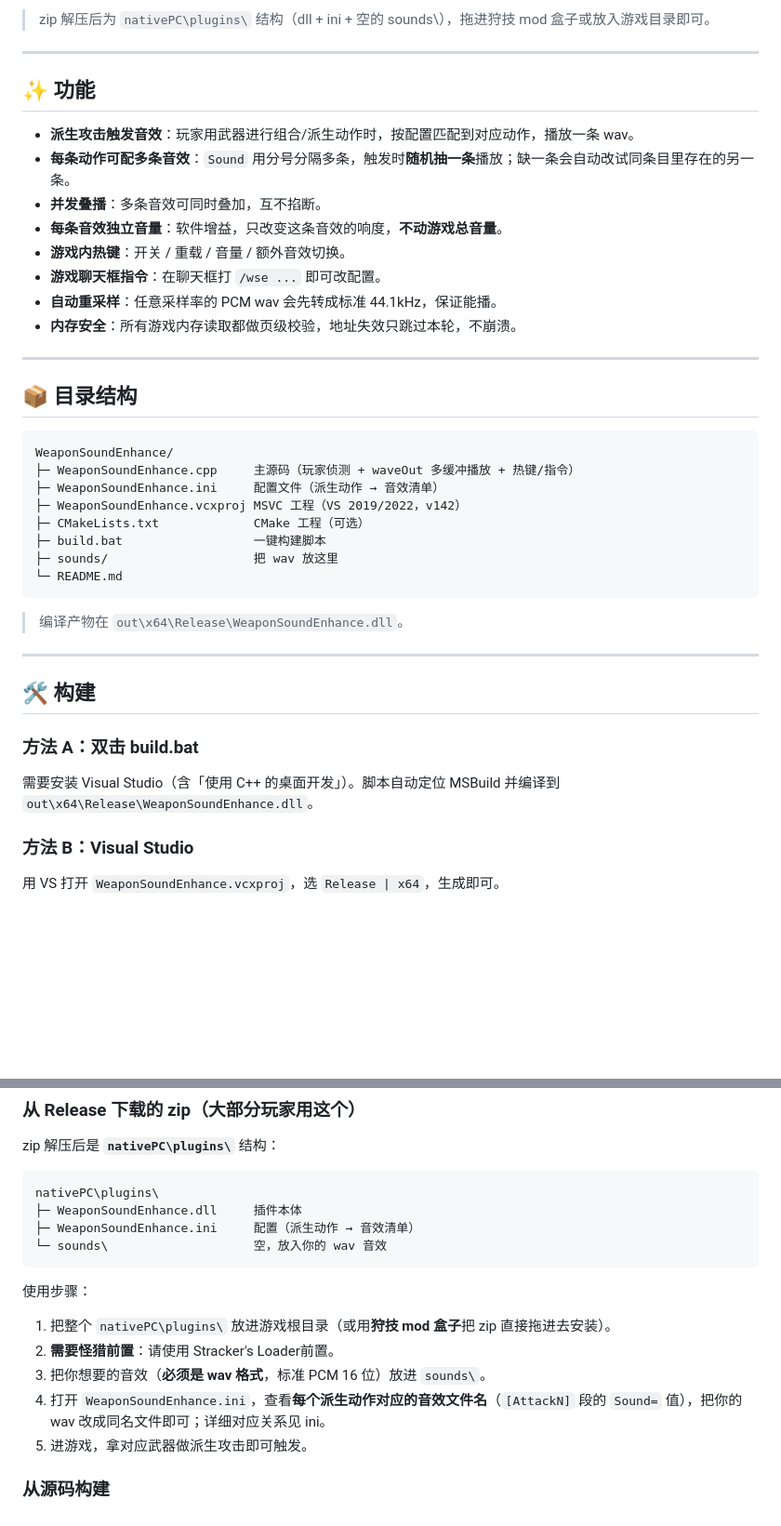
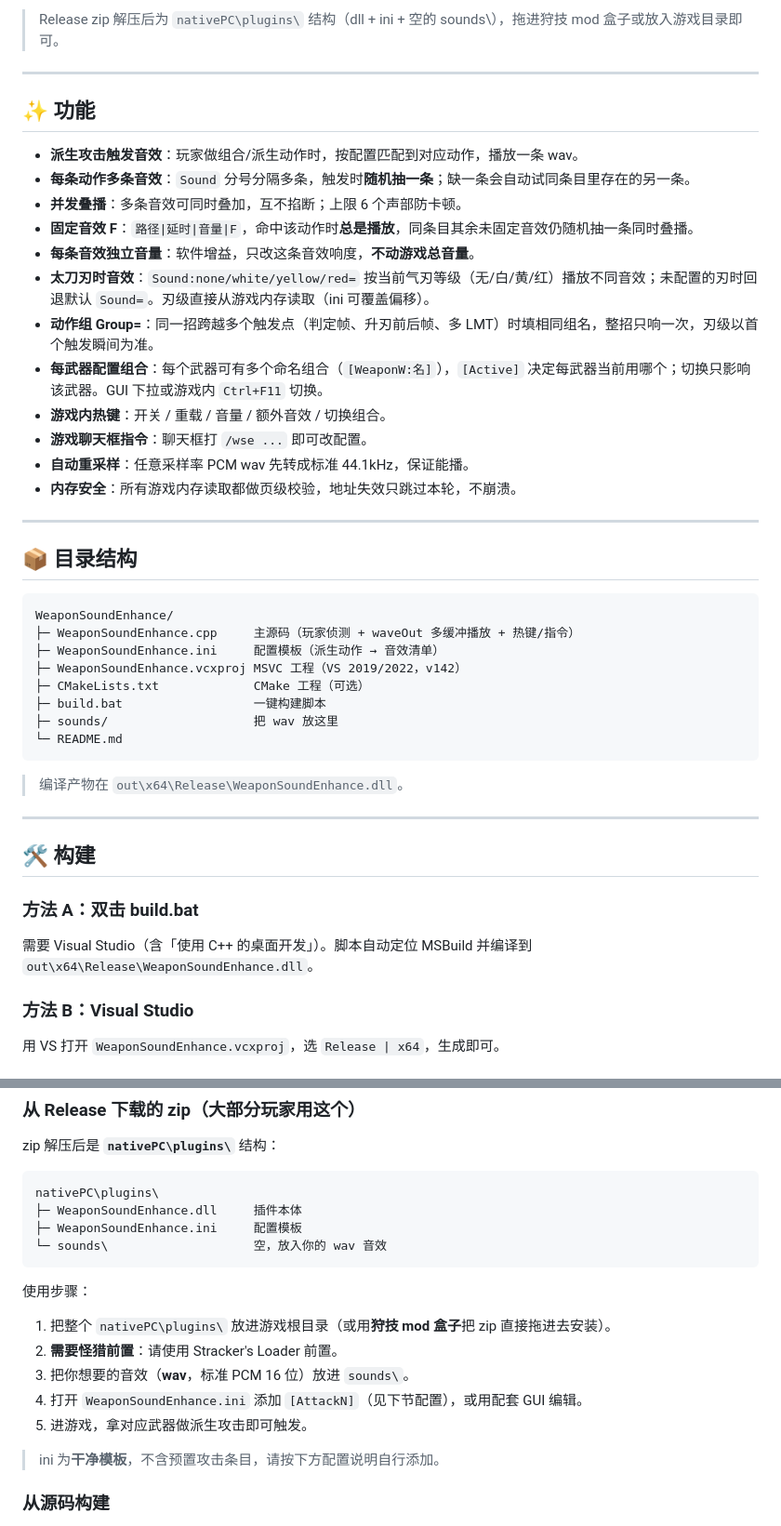
Before and after one commit to 2749478981/WeaponSoundEnhance, a Markdown page: README.md, 2 parts joined by grey strips. Shown at 93% size. GitHub-like rendering; blank space fills up the shorter version.

````diff
--- a/README.md
+++ b/README.md
@@ -20,17 +19,21 @@
 
-> zip 解压后为 `nativePC\plugins\` 结构（dll + ini + 空的 sounds\），拖进狩技 mod 盒子或放入游戏目录即可。
+> Release zip 解压后为 `nativePC\plugins\` 结构（dll + ini + 空的 sounds\），拖进狩技 mod 盒子或放入游戏目录即可。
 
 ---
 
 ## ✨ 功能
 
-- **派生攻击触发音效**：玩家用武器进行组合/派生动作时，按配置匹配到对应动作，播放一条 wav。
-- **每条动作可配多条音效**：`Sound` 用分号分隔多条，触发时**随机抽一条**播放；缺一条会自动改试同条目里存在的另一条。
-- **并发叠播**：多条音效可同时叠加，互不掐断。
-- **每条音效独立音量**：软件增益，只改变这条音效的响度，**不动游戏总音量**。
-- **游戏内热键**：开关 / 重载 / 音量 / 额外音效切换。
-- **游戏聊天框指令**：在聊天框打 `/wse ...` 即可改配置。
-- **自动重采样**：任意采样率的 PCM wav 会先转成标准 44.1kHz，保证能播。
+- **派生攻击触发音效**：玩家做组合/派生动作时，按配置匹配到对应动作，播放一条 wav。
+- **每条动作多条音效**：`Sound` 分号分隔多条，触发时**随机抽一条**；缺一条会自动试同条目里存在的另一条。
+- **并发叠播**：多条音效可同时叠加，互不掐断；上限 6 个声部防卡顿。
+- **固定音效 F**：`路径|延时|音量|F`，命中该动作时**总是播放**，同条目其余未固定音效仍随机抽一条同时叠播。
+- **每条音效独立音量**：软件增益，只改这条音效响度，**不动游戏总音量**。
+- **太刀刃时音效**：`Sound:none/white/yellow/red=` 按当前气刃等级（无/白/黄/红）播放不同音效；未配置的刃时回退默认 `Sound=`。刃级直接从游戏内存读取（ini 可覆盖偏移）。
+- **动作组 Group=**：同一招跨越多个触发点（判定帧、升刃前后帧、多 LMT）时填相同组名，整招只响一次，刃级以首个触发瞬间为准。
+- **每武器配置组合**：每个武器可有多个命名组合（`[WeaponW:名]`），`[Active]` 决定每武器当前用哪个；切换只影响该武器。GUI 下拉或游戏内 `Ctrl+F11` 切换。
+- **游戏内热键**：开关 / 重载 / 音量 / 额外音效 / 切换组合。
+- **游戏聊天框指令**：聊天框打 `/wse ...` 即可改配置。
+- **自动重采样**：任意采样率 PCM wav 先转成标准 44.1kHz，保证能播。
 - **内存安全**：所有游戏内存读取都做页级校验，地址失效只跳过本轮，不崩溃。
 
 ---
@@ -40,7 +43,7 @@
 ```
 WeaponSoundEnhance/
 ├─ WeaponSoundEnhance.cpp     主源码（玩家侦测 + waveOut 多缓冲播放 + 热键/指令）
-├─ WeaponSoundEnhance.ini     配置文件（派生动作 → 音效清单）
+├─ WeaponSoundEnhance.ini     配置模板（派生动作 → 音效清单）
 ├─ WeaponSoundEnhance.vcxproj MSVC 工程（VS 2019/2022，v142）
 ├─ CMakeLists.txt             CMake 工程（可选）
 ├─ build.bat                  一键构建脚本
@@ -55,7 +58,7 @@ WeaponSoundEnhance/
 ## 🛠 构建
 
 ### 方法 A：双击 build.bat
-需要安装 Visual Studio（含「使用 C++ 的桌面开发」）。脚本自动定位 MSBuild 并编译到 `out\x64\Release\WeaponSoundEnhance.dll`。
+需要 Visual Studio（含「使用 C++ 的桌面开发」）。脚本自动定位 MSBuild 并编译到 `out\x64\Release\WeaponSoundEnhance.dll`。
 
 ### 方法 B：Visual Studio
 用 VS 打开 `WeaponSoundEnhance.vcxproj`，选 `Release | x64`，生成即可。
@@ -78,16 +81,18 @@ zip 解压后是 **`nativePC\plugins\`** 结构：
 ```
 nativePC\plugins\
 ├─ WeaponSoundEnhance.dll     插件本体
-├─ WeaponSoundEnhance.ini     配置（派生动作 → 音效清单）
+├─ WeaponSoundEnhance.ini     配置模板
 └─ sounds\                    空，放入你的 wav 音效
 ```
 
 使用步骤：
 1. 把整个 `nativePC\plugins\` 放进游戏根目录（或用**狩技 mod 盒子**把 zip 直接拖进去安装）。
-2. **需要怪猎前置**：请使用 Stracker's Loader前置。
-3. 把你想要的音效（**必须是 wav 格式**，标准 PCM 16 位）放进 `sounds\`。
-4. 打开 `WeaponSoundEnhance.ini`，查看**每个派生动作对应的音效文件名**（`[AttackN]` 段的 `Sound=` 值），把你的 wav 改成同名文件即可；详细对应关系见 ini。
+2. **需要怪猎前置**：请使用 Stracker's Loader 前置。
+3. 把你想要的音效（**wav**，标准 PCM 16 位）放进 `sounds\`。
+4. 打开 `WeaponSoundEnhance.ini` 添加 `[AttackN]`（见下节配置），或用配套 GUI 编辑。
 5. 进游戏，拿对应武器做派生攻击即可触发。
+
+> ini 为**干净模板**，不含预置攻击条目，请按下方配置说明自行添加。
 
 ### 从源码构建
 1. 编译得到 `WeaponSoundEnhance.dll`（见上一节）。
````
Also changed, not shown: other parts of README.md (+58 -25 lines), RELEASE.md (added, +67 -0 lines).
